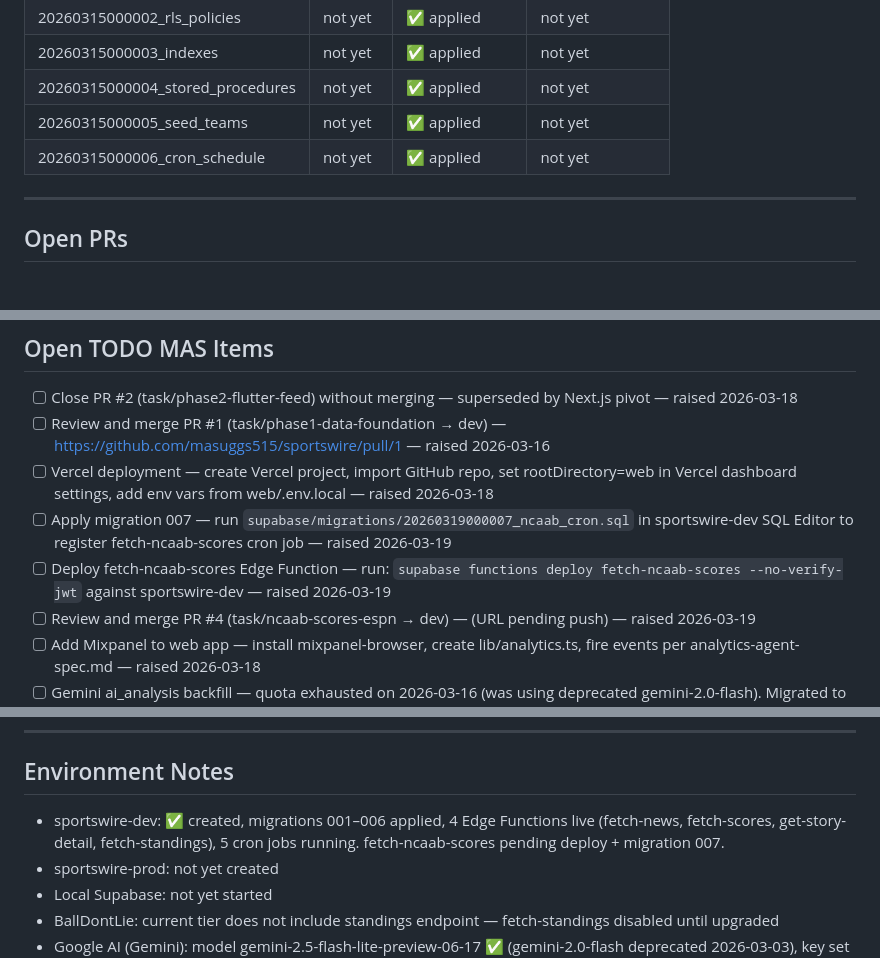
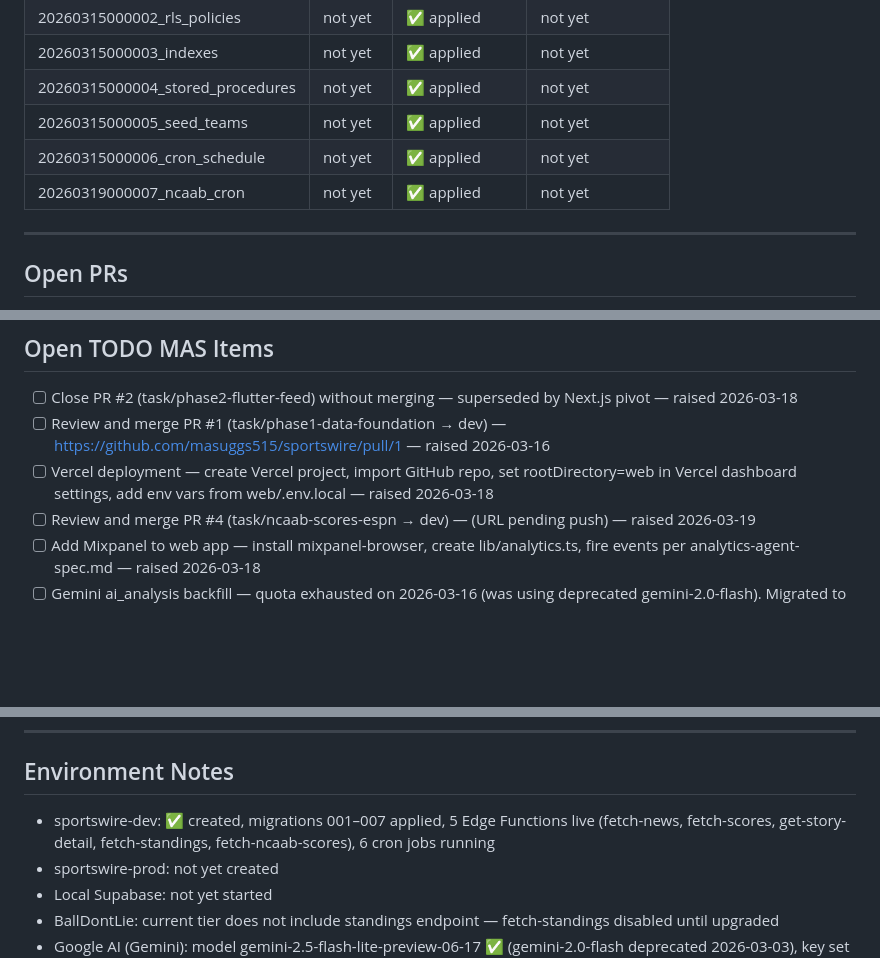
Before and after one commit to masuggs515/sportswire, a Markdown page: specs/project-state.md, 3 parts joined by grey strips. Drawn GitHub-style; blank space fills up the shorter version.

Commit message:
chore: mark migration 007 + fetch-ncaab-scores deploy complete

```diff
--- a/specs/project-state.md
+++ b/specs/project-state.md
@@ -27,6 +27,7 @@ Current task branch: task/ncaab-scores-espn (PR open → dev)
 | 20260315000004_stored_procedures | not yet | ✅ applied | not yet |
 | 20260315000005_seed_teams | not yet | ✅ applied | not yet |
 | 20260315000006_cron_schedule | not yet | ✅ applied | not yet |
+| 20260319000007_ncaab_cron | not yet | ✅ applied | not yet |
 
 ---
 
@@ -44,8 +45,6 @@ Current task branch: task/ncaab-scores-espn (PR open → dev)
 - [ ] Close PR #2 (task/phase2-flutter-feed) without merging — superseded by Next.js pivot — raised 2026-03-18
 - [ ] Review and merge PR #1 (task/phase1-data-foundation → dev) — https://github.com/masuggs515/sportswire/pull/1 — raised 2026-03-16
 - [ ] Vercel deployment — create Vercel project, import GitHub repo, set rootDirectory=web in Vercel dashboard settings, add env vars from web/.env.local — raised 2026-03-18
-- [ ] Apply migration 007 — run `supabase/migrations/20260319000007_ncaab_cron.sql` in sportswire-dev SQL Editor to register fetch-ncaab-scores cron job — raised 2026-03-19
-- [ ] Deploy fetch-ncaab-scores Edge Function — run: `supabase functions deploy fetch-ncaab-scores --no-verify-jwt` against sportswire-dev — raised 2026-03-19
 - [ ] Review and merge PR #4 (task/ncaab-scores-espn → dev) — (URL pending push) — raised 2026-03-19
 - [ ] Add Mixpanel to web app — install mixpanel-browser, create lib/analytics.ts, fire events per analytics-agent-spec.md — raised 2026-03-18
 - [ ] Gemini ai_analysis backfill — quota exhausted on 2026-03-16 (was using deprecated gemini-2.0-flash). Migrated to gemini-2.5-flash-lite-preview-06-17 (1,000 RPD free tier). After quota resets at midnight Pacific Time: (1) run `DELETE FROM stories;` in Supabase SQL Editor, (2) invoke fetch-news manually to re-ingest all articles with ai_analysis populating correctly — raised 2026-03-16
@@ -107,7 +106,7 @@ Current task branch: task/ncaab-scores-espn (PR open → dev)
 
 ## Environment Notes
 
-- sportswire-dev: ✅ created, migrations 001–006 applied, 4 Edge Functions live (fetch-news, fetch-scores, get-story-detail, fetch-standings), 5 cron jobs running. fetch-ncaab-scores pending deploy + migration 007.
+- sportswire-dev: ✅ created, migrations 001–007 applied, 5 Edge Functions live (fetch-news, fetch-scores, get-story-detail, fetch-standings, fetch-ncaab-scores), 6 cron jobs running
 - sportswire-prod: not yet created
 - Local Supabase: not yet started
 - BallDontLie: current tier does not include standings endpoint — fetch-standings disabled until upgraded
```
